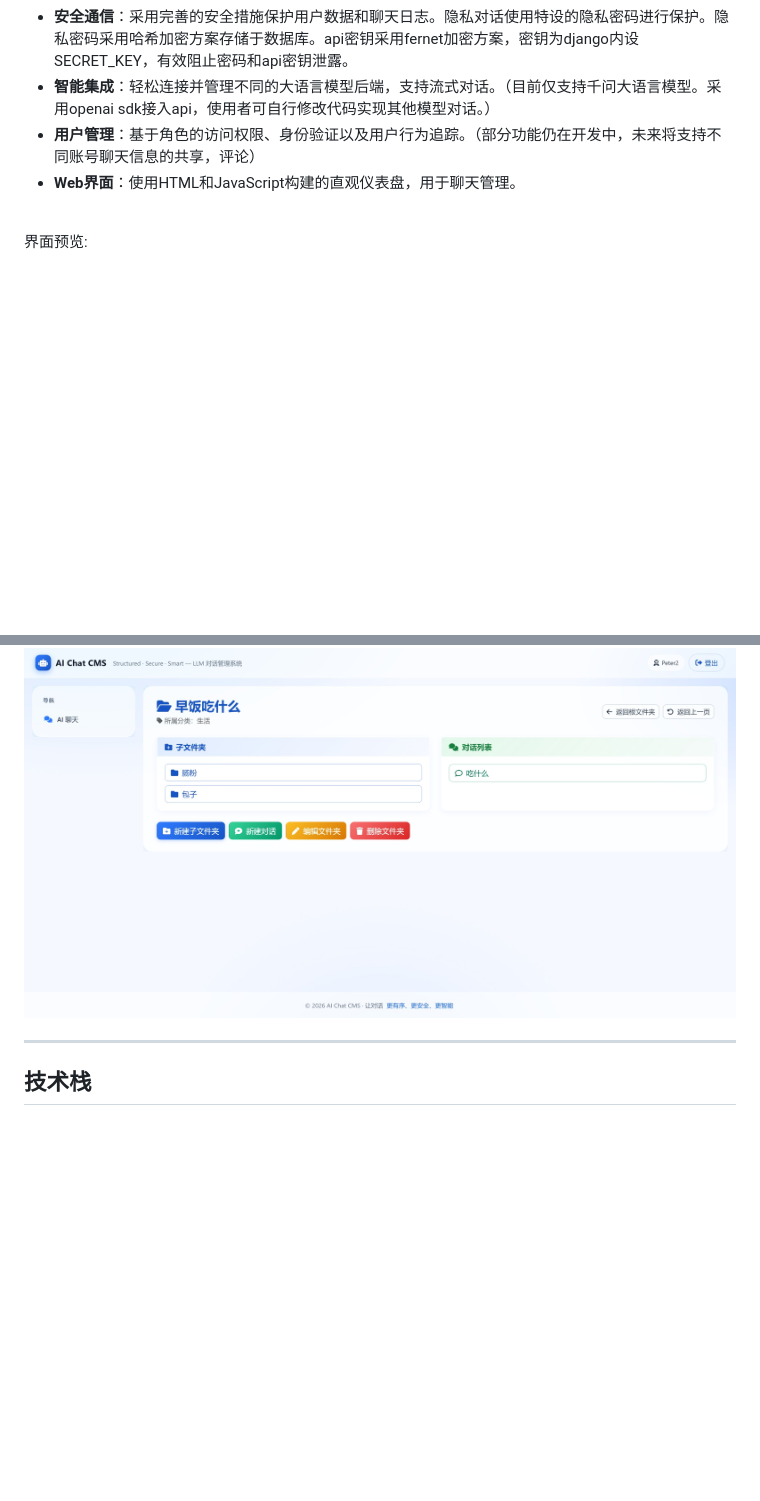
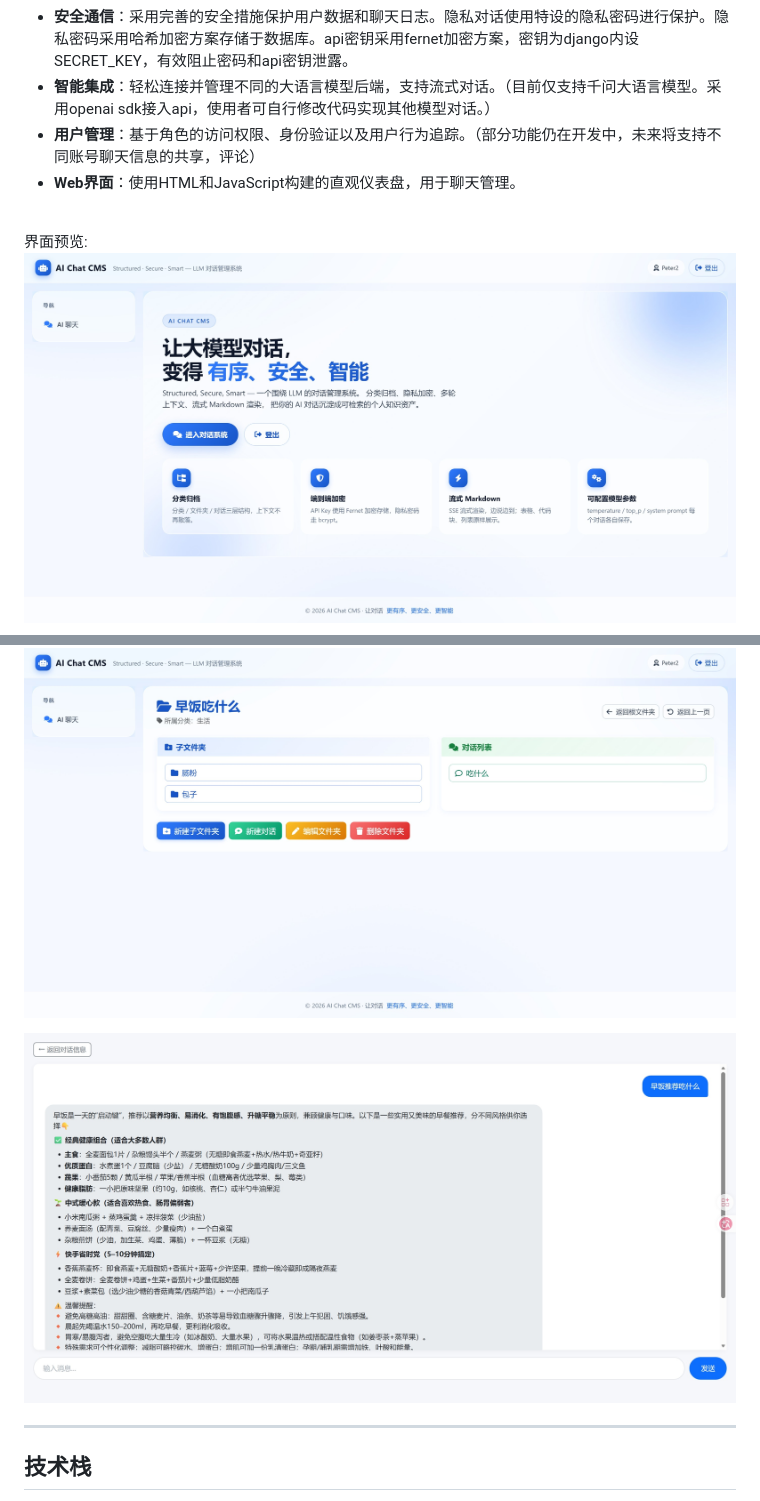
Before and after one commit to Peterqi2007/ai_chat_management_system, a Markdown page: README.md, 2 parts joined by grey strips. Rendered like a GitHub page; blank space fills up the shorter version.

Commit message:
Improve README formatting and add interface previews
Updated the README to improve formatting and add images.

```diff
--- a/README.md
+++ b/README.md
@@ -21,7 +21,11 @@
 <br>
 界面预览:
 
+   ![index](./index.jpeg)
+
    ![folder_detail](./folder_detail.jpeg)
+
+   ![chat_detail](./chat_detail.jpeg)
 
 ---
 
```
